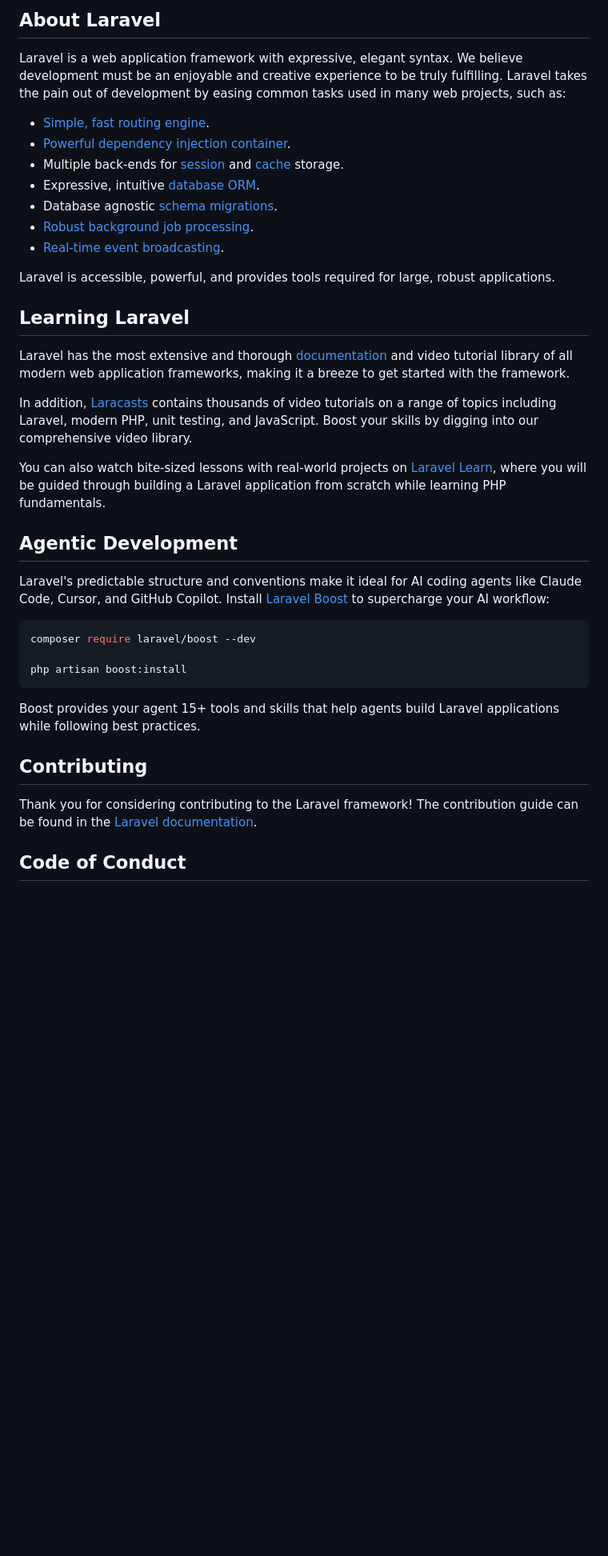
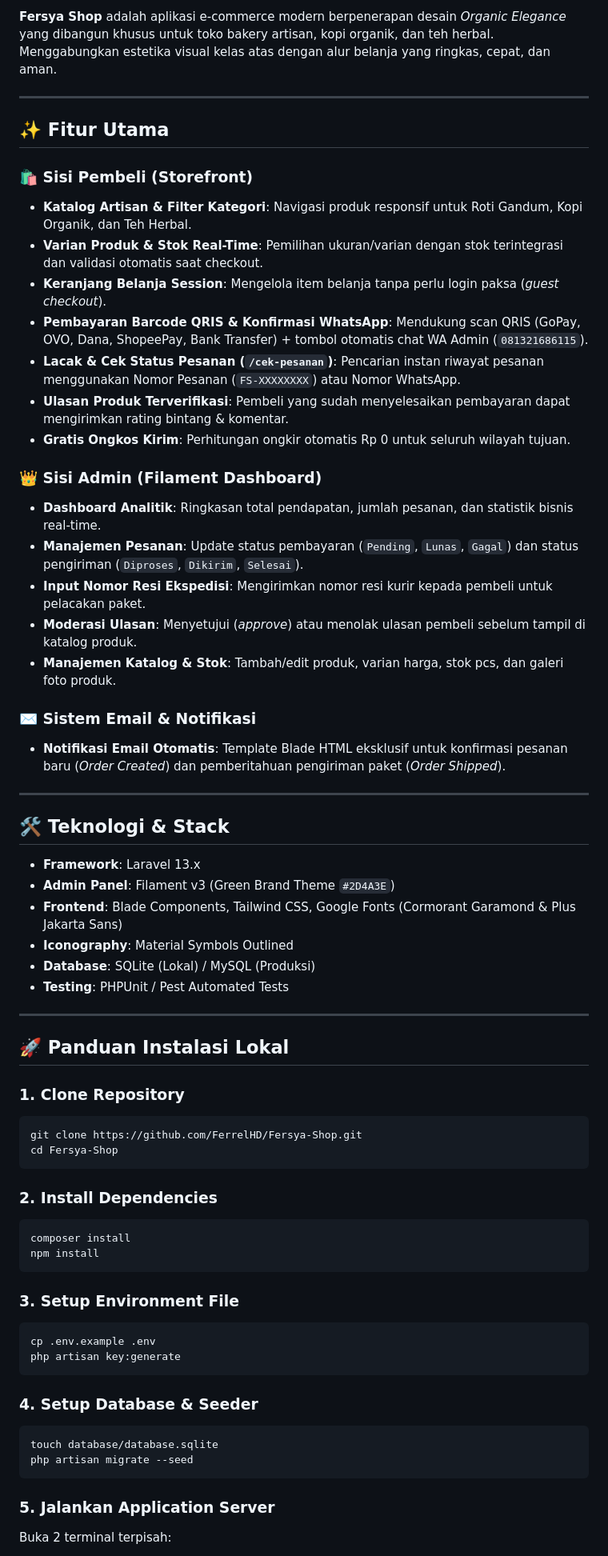
Before and after one commit to FerrelHD/Fersya-Shop, a Markdown page: README.md, the part around one of its changes. Shown at 80% size. Drawn GitHub-style; blank space fills up the shorter version.

Commit message:
docs: perbarui README.md dengan dokumentasi lengkap Fersya Shop

````diff
--- a/README.md
+++ b/README.md
@@ -9,41 +7,68 @@
 
-## About Laravel
+**Fersya Shop** adalah aplikasi e-commerce modern berpenerapan desain *Organic Elegance* yang dibangun khusus untuk toko bakery artisan, kopi organik, dan teh herbal. Menggabungkan estetika visual kelas atas dengan alur belanja yang ringkas, cepat, dan aman.
 
-Laravel is a web application framework with expressive, elegant syntax. We believe development must be an enjoyable and creative experience to be truly fulfilling. Laravel takes the pain out of development by easing common tasks used in many web projects, such as:
+---
 
-- [Simple, fast routing engine](https://laravel.com/docs/routing).
-- [Powerful dependency injection container](https://laravel.com/docs/container).
-- Multiple back-ends for [session](https://laravel.com/docs/session) and [cache](https://laravel.com/docs/cache) storage.
-- Expressive, intuitive [database ORM](https://laravel.com/docs/eloquent).
-- Database agnostic [schema migrations](https://laravel.com/docs/migrations).
-- [Robust background job processing](https://laravel.com/docs/queues).
-- [Real-time event broadcasting](https://laravel.com/docs/broadcasting).
+## ✨ Fitur Utama
 
-Laravel is accessible, powerful, and provides tools required for large, robust applications.
+### 🛍️ Sisi Pembeli (Storefront)
+- **Katalog Artisan & Filter Kategori**: Navigasi produk responsif untuk Roti Gandum, Kopi Organik, dan Teh Herbal.
+- **Varian Produk & Stok Real-Time**: Pemilihan ukuran/varian dengan stok terintegrasi dan validasi otomatis saat checkout.
+- **Keranjang Belanja Session**: Mengelola item belanja tanpa perlu login paksa (*guest checkout*).
+- **Pembayaran Barcode QRIS & Konfirmasi WhatsApp**: Mendukung scan QRIS (GoPay, OVO, Dana, ShopeePay, Bank Transfer) + tombol otomatis chat WA Admin (`081321686115`).
+- **Lacak & Cek Status Pesanan (`/cek-pesanan`)**: Pencarian instan riwayat pesanan menggunakan Nomor Pesanan (`FS-XXXXXXXX`) atau Nomor WhatsApp.
+- **Ulasan Produk Terverifikasi**: Pembeli yang sudah menyelesaikan pembayaran dapat mengirimkan rating bintang & komentar.
+- **Gratis Ongkos Kirim**: Perhitungan ongkir otomatis Rp 0 untuk seluruh wilayah tujuan.
 
-## Learning Laravel
+### 👑 Sisi Admin (Filament Dashboard)
+- **Dashboard Analitik**: Ringkasan total pendapatan, jumlah pesanan, dan statistik bisnis real-time.
+- **Manajemen Pesanan**: Update status pembayaran (`Pending`, `Lunas`, `Gagal`) dan status pengiriman (`Diproses`, `Dikirim`, `Selesai`).
+- **Input Nomor Resi Ekspedisi**: Mengirimkan nomor resi kurir kepada pembeli untuk pelacakan paket.
+- **Moderasi Ulasan**: Menyetujui (*approve*) atau menolak ulasan pembeli sebelum tampil di katalog produk.
+- **Manajemen Katalog & Stok**: Tambah/edit produk, varian harga, stok pcs, dan galeri foto produk.
 
-Laravel has the most extensive and thorough [documentation](https://laravel.com/docs) and video tutorial library of all modern web application frameworks, making it a breeze to get started with the framework.
+### ✉️ Sistem Email & Notifikasi
+- **Notifikasi Email Otomatis**: Template Blade HTML eksklusif untuk konfirmasi pesanan baru (*Order Created*) dan pemberitahuan pengiriman paket (*Order Shipped*).
 
-In addition, [Laracasts](https://laracasts.com) contains thousands of video tutorials on a range of topics including Laravel, modern PHP, unit testing, and JavaScript. Boost your skills by digging into our comprehensive video library.
+---
 
-You can also watch bite-sized lessons with real-world projects on [Laravel Learn](https://laravel.com/learn), where you will be guided through building a Laravel application from scratch while learning PHP fundamentals.
+## 🛠️ Teknologi & Stack
 
-## Agentic Development
+- **Framework**: Laravel 13.x
+- **Admin Panel**: Filament v3 (Green Brand Theme `#2D4A3E`)
+- **Frontend**: Blade Components, Tailwind CSS, Google Fonts (Cormorant Garamond & Plus Jakarta Sans)
+- **Iconography**: Material Symbols Outlined
+- **Database**: SQLite (Lokal) / MySQL (Produksi)
+- **Testing**: PHPUnit / Pest Automated Tests
 
-Laravel's predictable structure and conventions make it ideal for AI coding agents like Claude Code, Cursor, and GitHub Copilot. Install [Laravel Boost](https://laravel.com/docs/ai) to supercharge your AI workflow:
+---
 
+## 🚀 Panduan Instalasi Lokal
+
+### 1. Clone Repository
 ```bash
-composer require laravel/boost --dev
-
-php artisan boost:install
+git clone https://github.com/FerrelHD/Fersya-Shop.git
+cd Fersya-Shop
 ```
 
-Boost provides your agent 15+ tools and skills that help agents build Laravel applications while following best practices.
+### 2. Install Dependencies
+```bash
+composer install
+npm install
+```
 
-## Contributing
+### 3. Setup Environment File
+```bash
+cp .env.example .env
+php artisan key:generate
+```
 
-Thank you for considering contributing to the Laravel framework! The contribution guide can be found in the [Laravel documentation](https://laravel.com/docs/contributions).
+### 4. Setup Database & Seeder
+```bash
+touch database/database.sqlite
+php artisan migrate --seed
+```
 
-## Code of Conduct
+### 5. Jalankan Application Server
+Buka 2 terminal terpisah:
 
````
Also changed, not shown: other parts of README.md (+44 -12 lines).
